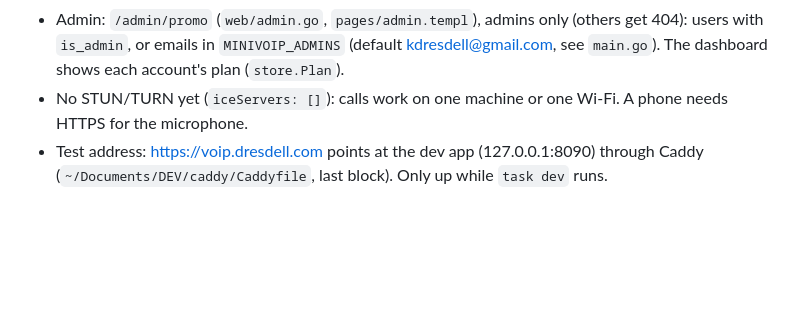
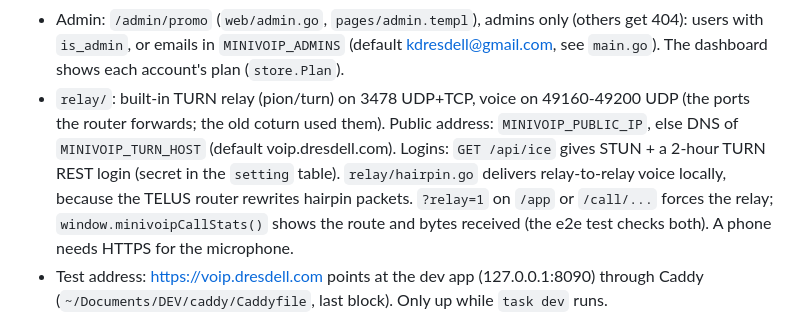
Before and after one commit to windseeker5/minivoip, a Markdown page: CLAUDE.md, the part around the change. Drawn GitHub-style; blank space fills up the shorter version.

Commit message:
Docs: the built-in relay
Co-Authored-By: Claude Opus 5.5 <noreply@anthropic.com>
Claude-Session: https://claude.ai/code/session_01AM8kTWD5m9DLtHKsA6Daaw

```diff
--- a/CLAUDE.md
+++ b/CLAUDE.md
@@ -81,7 +81,12 @@ B&B and may become a SaaS.
 - Admin: `/admin/promo` (`web/admin.go`, `pages/admin.templ`), admins only (others get 404): users with
   `is_admin`, or emails in `MINIVOIP_ADMINS` (default kdresdell@gmail.com, see `main.go`). The dashboard shows each
   account's plan (`store.Plan`).
-- No STUN/TURN yet (`iceServers: []`): calls work on one machine or one Wi-Fi. A phone needs HTTPS for the microphone.
+- `relay/`: built-in TURN relay (pion/turn) on 3478 UDP+TCP, voice on 49160-49200 UDP (the ports the router
+  forwards; the old coturn used them). Public address: `MINIVOIP_PUBLIC_IP`, else DNS of `MINIVOIP_TURN_HOST`
+  (default voip.dresdell.com). Logins: `GET /api/ice` gives STUN + a 2-hour TURN REST login (secret in the
+  `setting` table). `relay/hairpin.go` delivers relay-to-relay voice locally, because the TELUS router rewrites
+  hairpin packets. `?relay=1` on `/app` or `/call/...` forces the relay; `window.minivoipCallStats()` shows the
+  route and bytes received (the e2e test checks both). A phone needs HTTPS for the microphone.
 - Test address: https://voip.dresdell.com points at the dev app (127.0.0.1:8090) through Caddy
   (`~/Documents/DEV/caddy/Caddyfile`, last block). Only up while `task dev` runs.
 
```
Also changed, not shown: docs/data-dictionary.md (+1 -1 lines).
